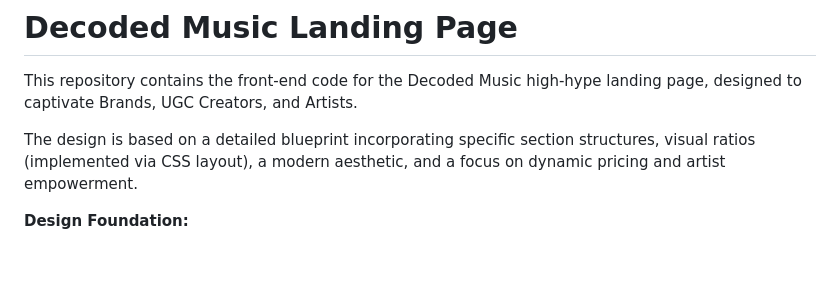
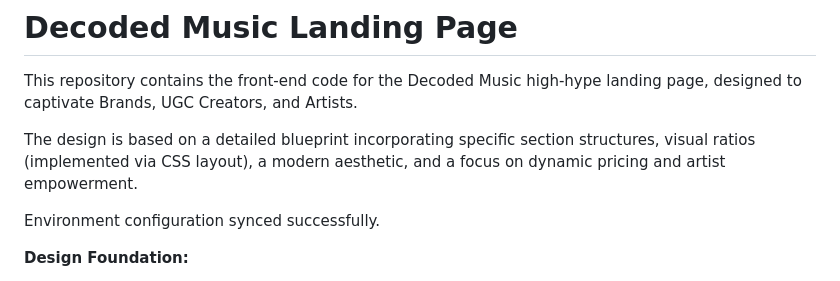
Before and after one commit to 1000grams/decodedGIT, a Markdown page: README.md, the part around the change. Drawn GitHub-style; blank space fills up the shorter version.

Commit message:
docs: add environment sync note

```diff
--- a/README.md
+++ b/README.md
@@ -3,6 +3,8 @@
 This repository contains the front-end code for the Decoded Music high-hype landing page, designed to captivate Brands, UGC Creators, and Artists.
 
 The design is based on a detailed blueprint incorporating specific section structures, visual ratios (implemented via CSS layout), a modern aesthetic, and a focus on dynamic pricing and artist empowerment.
+
+Environment configuration synced successfully.
 
 **Design Foundation:**
 
```
